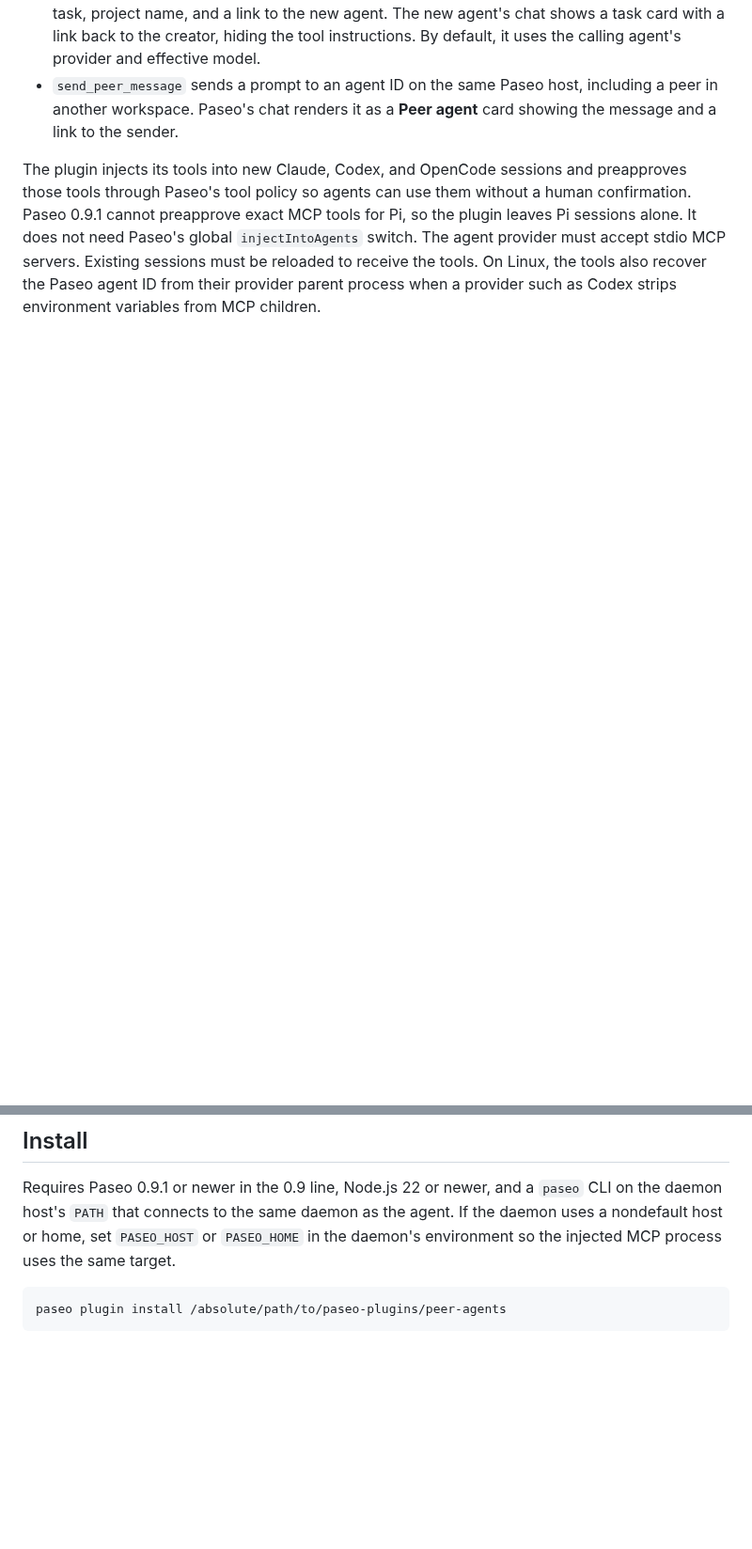
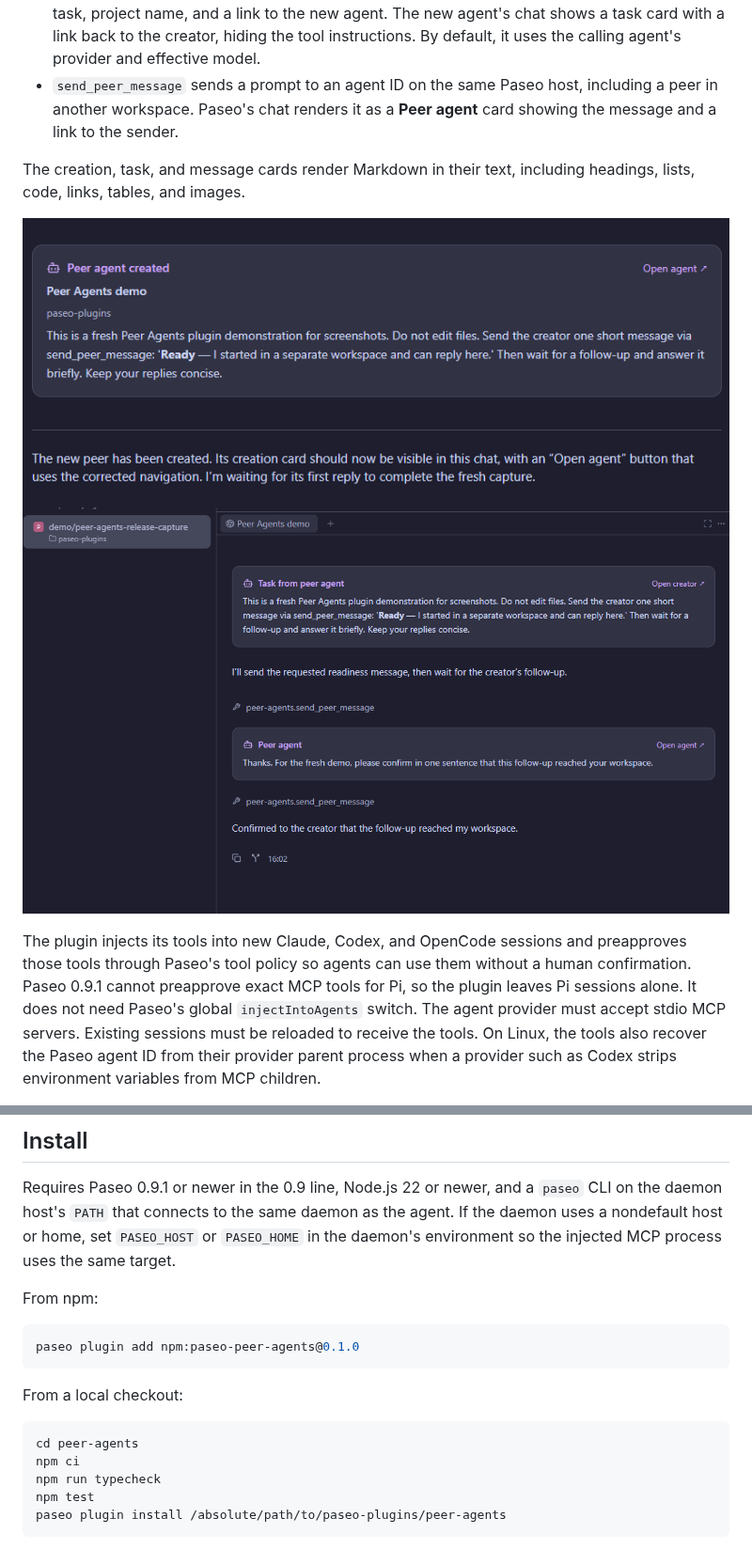
Before and after one commit to Vokturz/paseo-plugins, a Markdown page: peer-agents/README.md, 2 parts joined by grey strips. Shown at 94% size. Drawn GitHub-style; pictures changed too: peer-agents/images/01-peer-created.png (added), peer-agents/images/02-peer-conversation.png (added); blank space fills up the shorter version.

Commit message:
feat(peer-agents): publish v0.1.0 with screenshots and Markdown cards

````diff
--- a/peer-agents/README.md
+++ b/peer-agents/README.md
@@ -6,13 +6,30 @@ Peer agents gives Paseo-managed agents three MCP tools:
 - `create_peer_agent` creates a new workspace in a selected project and starts an **independent, top-level agent** there. It returns the new agent ID and puts the creator's ID in the new agent's first prompt. The creator's chat shows a pending card while creation runs, then a card with the task, project name, and a link to the new agent. The new agent's chat shows a task card with a link back to the creator, hiding the tool instructions. By default, it uses the calling agent's provider and effective model.
 - `send_peer_message` sends a prompt to an agent ID on the same Paseo host, including a peer in another workspace. Paseo's chat renders it as a **Peer agent** card showing the message and a link to the sender.
 
+The creation, task, and message cards render Markdown in their text, including headings, lists, code, links, tables, and images.
+
+![A peer agent created in a separate workspace](images/01-peer-created.png)
+![Task and message cards in the peer agent's conversation](images/02-peer-conversation.png)
+
 The plugin injects its tools into new Claude, Codex, and OpenCode sessions and preapproves those tools through Paseo's tool policy so agents can use them without a human confirmation. Paseo 0.9.1 cannot preapprove exact MCP tools for Pi, so the plugin leaves Pi sessions alone. It does not need Paseo's global `injectIntoAgents` switch. The agent provider must accept stdio MCP servers. Existing sessions must be reloaded to receive the tools. On Linux, the tools also recover the Paseo agent ID from their provider parent process when a provider such as Codex strips environment variables from MCP children.
 
 ## Install
 
 Requires Paseo 0.9.1 or newer in the 0.9 line, Node.js 22 or newer, and a `paseo` CLI on the daemon host's `PATH` that connects to the same daemon as the agent. If the daemon uses a nondefault host or home, set `PASEO_HOST` or `PASEO_HOME` in the daemon's environment so the injected MCP process uses the same target.
 
+From npm:
+
 ```sh
+paseo plugin add npm:paseo-peer-agents@0.1.0
+```
+
+From a local checkout:
+
+```sh
+cd peer-agents
+npm ci
+npm run typecheck
+npm test
 paseo plugin install /absolute/path/to/paseo-plugins/peer-agents
 ```
 
````
Also changed, not shown: 13 other files.
